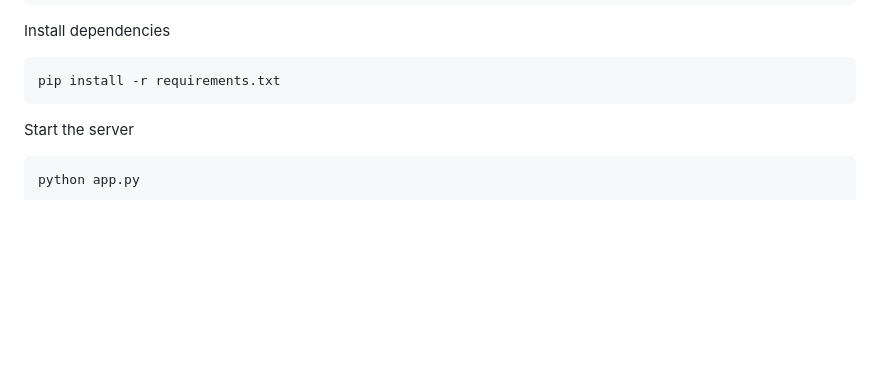
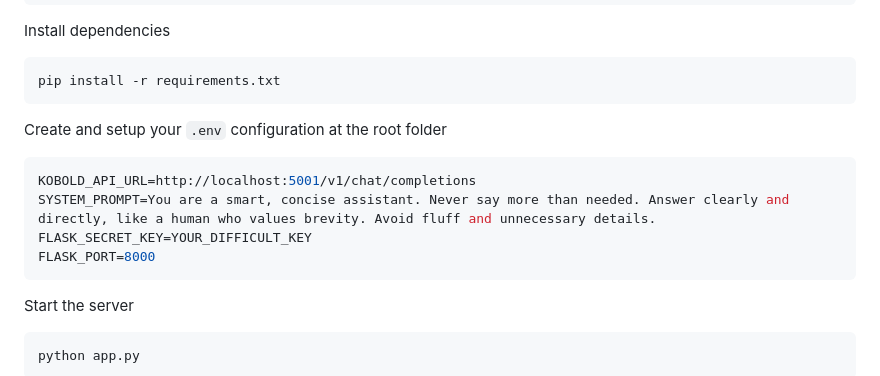
Before and after one commit to maxadov/KovalskyAI, a Markdown page: README.md, the part around the change. Drawn GitHub-style; blank space fills up the shorter version.

Commit message:
Added environment variables block at installation part

````diff
--- a/README.md
+++ b/README.md
@@ -103,6 +103,15 @@ Install dependencies
 pip install -r requirements.txt
 ```
 
+
+Create and setup your `.env` configuration at the root folder
+```bash
+KOBOLD_API_URL=http://localhost:5001/v1/chat/completions
+SYSTEM_PROMPT=You are a smart, concise assistant. Never say more than needed. Answer clearly and directly, like a human who values brevity. Avoid fluff and unnecessary details.
+FLASK_SECRET_KEY=YOUR_DIFFICULT_KEY
+FLASK_PORT=8000
+```
+
 Start the server
 ```bash
 python app.py
````
